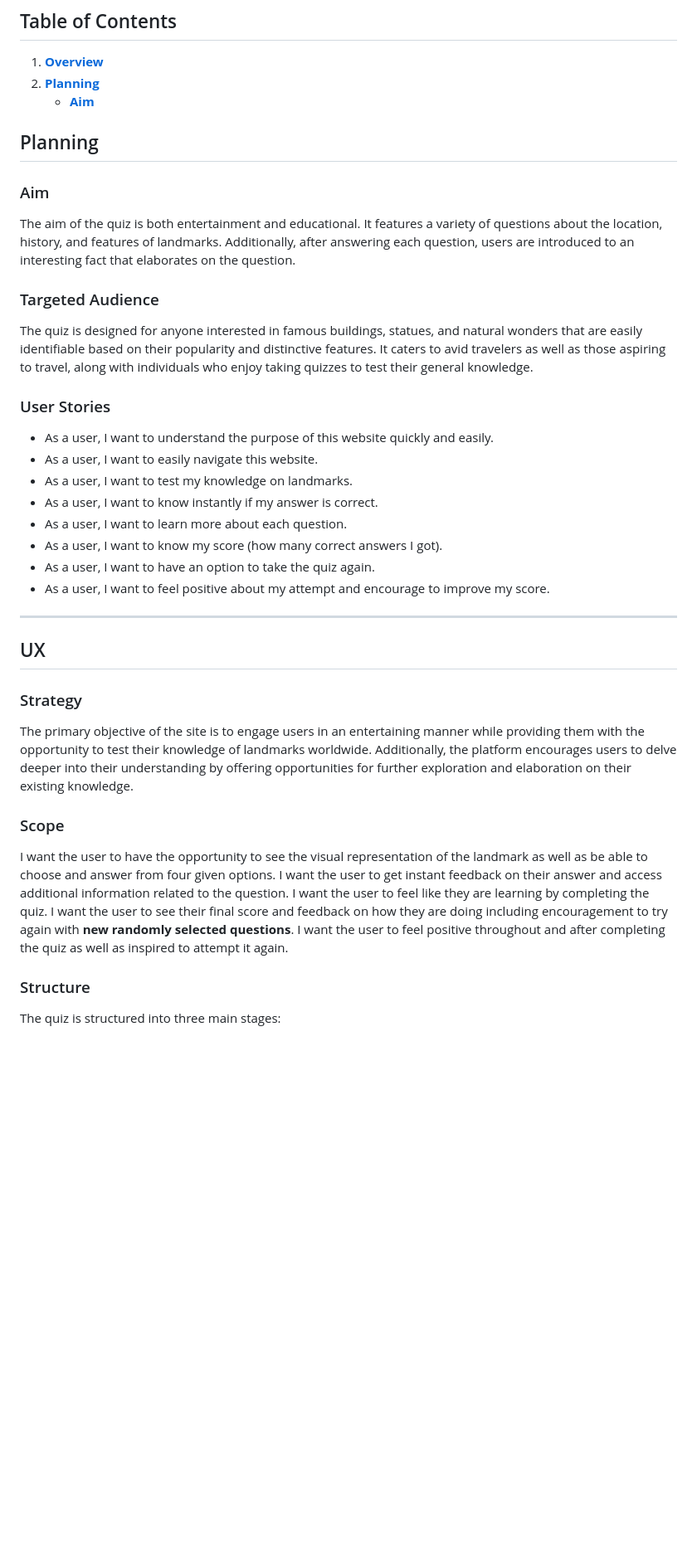
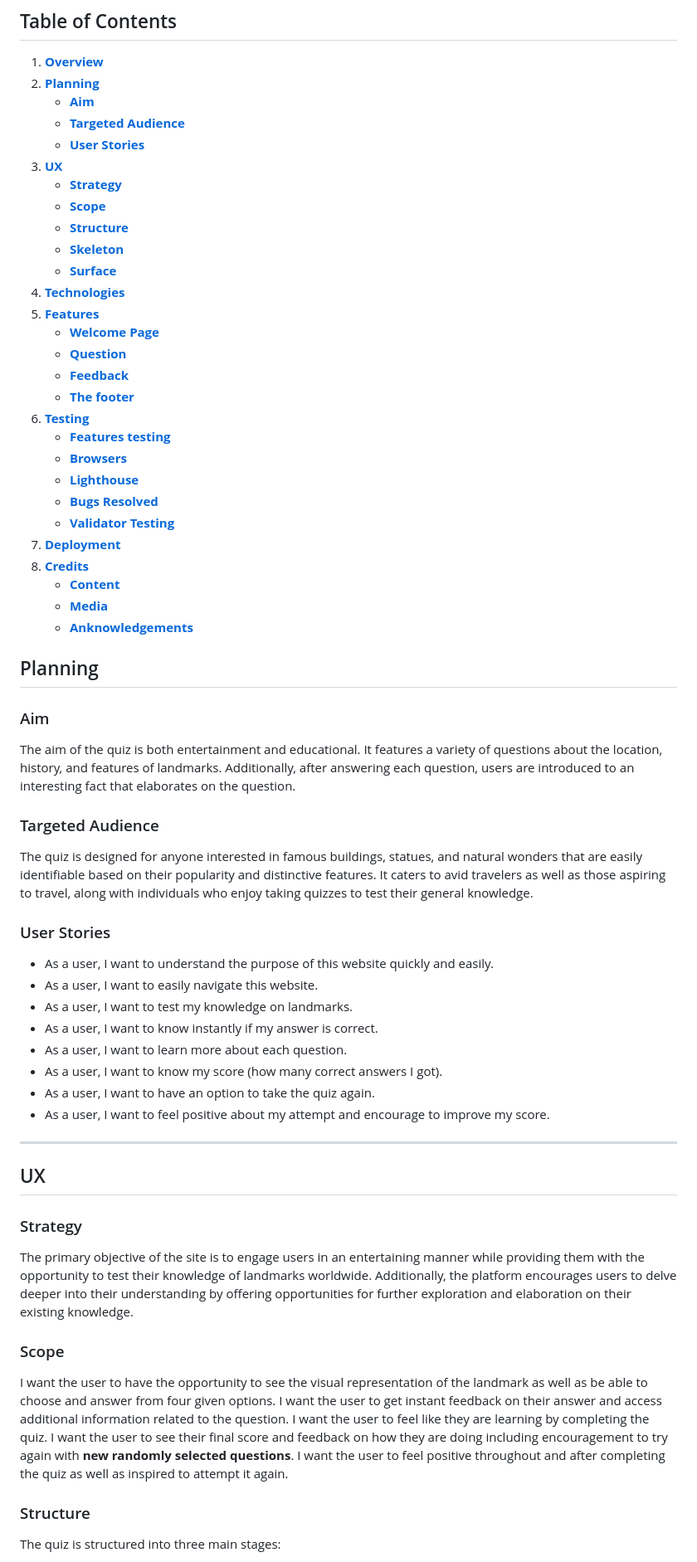
Before and after one commit to justynath/landmarks-quiz, a Markdown page: README.md, the part around one of its changes. Shown at 83% size. Rendered like a GitHub page; blank space fills up the shorter version.

Commit message:
Add all elements to table of contents

```diff
--- a/README.md
+++ b/README.md
@@ -12,6 +12,32 @@ Landmarks is a quiz featuring questions about the locations, history, and intere
 1. [**Overview**](#overview)
 2. [**Planning**](#planning)
     - [**Aim**](#aim)
+    - [**Targeted Audience**](#targeted-audience)
+    - [**User Stories**](#user-stories)
+3. [**UX**](#ux)
+    - [**Strategy**](#strategy)
+    - [**Scope**](#scope)
+    - [**Structure**](#structure)
+    - [**Skeleton**](#skeleton)
+    - [**Surface**](#surface)
+4. [**Technologies**](#technologies)
+5. [**Features**](#features)
+    - [**Welcome Page**](#welcome-page)
+    - [**Question**](#question)
+    - [**Feedback**](#feedback)
+    - [**The footer**](#footer)
+6. [**Testing**](#testing)
+    - [**Features testing**](#features-testing)
+    - [**Browsers**](#browsers)
+    - [**Lighthouse**](#lighthouse)
+    - [**Bugs Resolved**](#bugs)
+    - [**Validator Testing**](#validator-testing)
+7.  [**Deployment**](#deployment)
+8.  [**Credits**](#credits)
+    - [**Content**](#content)
+    - [**Media**](#media)
+    - [**Anknowledgements**](#anknowledgements)
+
 
 
 ## Planning <a name="planning"></a>
@@ -19,10 +45,10 @@ Landmarks is a quiz featuring questions about the locations, history, and intere
 ### Aim <a name="aim"></a>
 The aim of the quiz is both entertainment and educational. It features a variety of questions about the location, history, and features of landmarks. Additionally, after answering each question, users are introduced to an interesting fact that elaborates on the question.
 
-### Targeted Audience
+### Targeted Audience <a name="targeted-audience"></a>
 The quiz is designed for anyone interested in famous buildings, statues, and natural wonders that are easily identifiable based on their popularity and distinctive features. It caters to avid travelers as well as those aspiring to travel, along with individuals who enjoy taking quizzes to test their general knowledge.
 
-### User Stories
+### User Stories <a name="user-stories"></a>
 - As a user, I want to understand the purpose of this website quickly and easily.
 - As a user, I want to easily navigate this website.
 - As a user, I want to test my knowledge on landmarks.
@@ -34,16 +60,16 @@ The quiz is designed for anyone interested in famous buildings, statues, and nat
 
 ---
 
-## UX
+## UX <a name="ux"></a>
 
-### Strategy
+### Strategy <a name="strategy"></a>
 The primary objective of the site is to engage users in an entertaining manner while providing them with the opportunity to test their knowledge of landmarks worldwide. Additionally, the platform encourages users to delve deeper into their understanding by offering opportunities for further exploration and elaboration on their existing knowledge.
 
 
-### Scope
+### Scope <a name="scope"></a>
 I want the user to have the opportunity to see the visual representation of the landmark as well as be able to choose and answer from four given options. I want the user to get instant feedback on their answer and access additional information related to the question. I want the user to feel like they are learning by completing the quiz. I want the user to see their final score and feedback on how they are doing including encouragement to try again with **new randomly selected questions**. I want the user to feel positive throughout and after completing the quiz as well as inspired to attempt it again.
 
-### Structure
+### Structure <a name="structure"></a>
 The quiz is structured into three main stages:
 
 1. **Welcome page:** Users are greeted with the main title of the quiz, 'Landmarks,' and provided with instructions on how to begin. They can initiate the quiz by clicking a designated button that leads them to the first question.
```
Also changed, not shown: other parts of README.md (+20 -20 lines).
